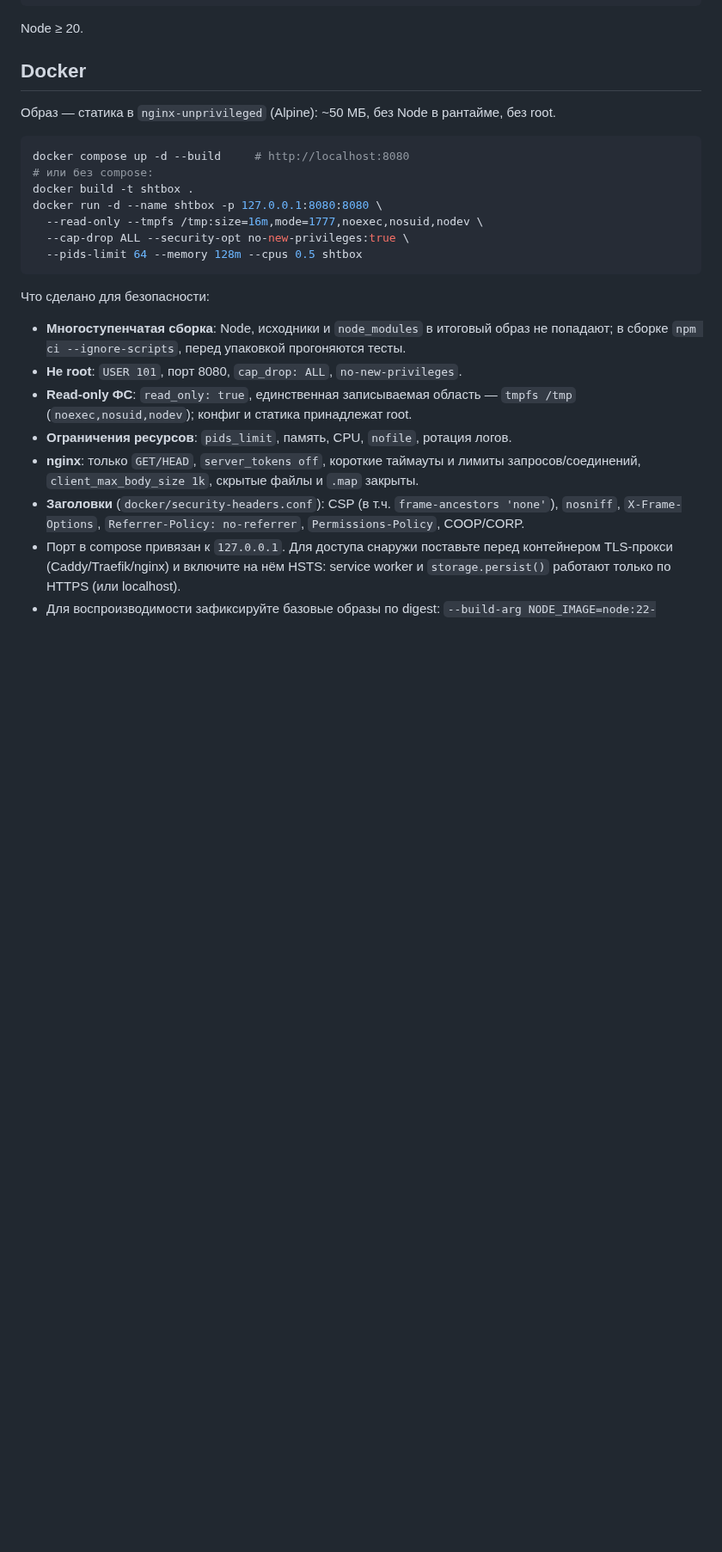
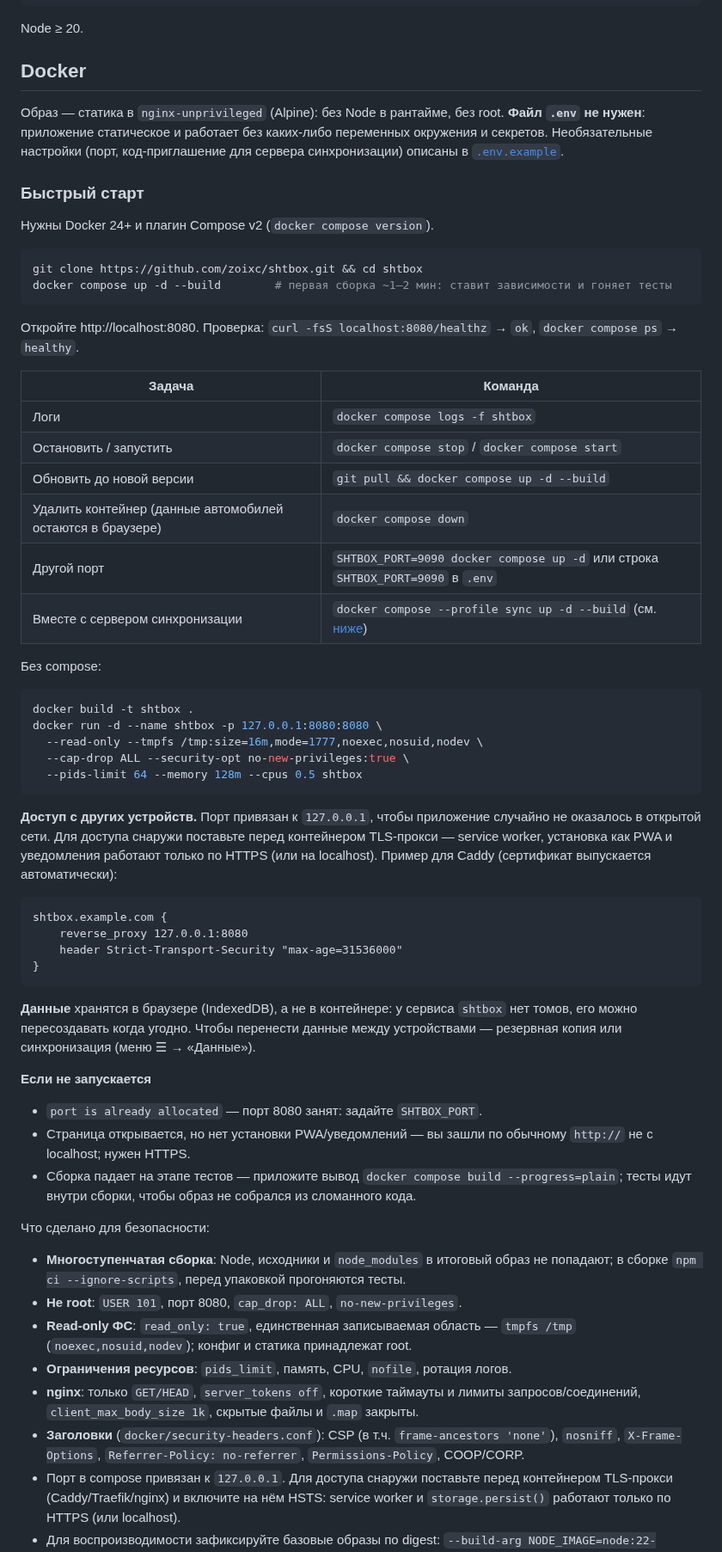
Before and after one commit to zoixc/shtbox, a Markdown page: README.md, the part around one of its changes. Shown at 86% size. GitHub-like rendering; blank space fills up the shorter version.

````diff
--- a/README.md
+++ b/README.md
@@ -42,17 +42,54 @@ Node ≥ 20.
 
 ## Docker
 
-Образ — статика в `nginx-unprivileged` (Alpine): ~50 МБ, без Node в рантайме, без root.
+Образ — статика в `nginx-unprivileged` (Alpine): без Node в рантайме, без root. **Файл `.env` не нужен**: приложение статическое и работает без каких-либо переменных окружения и секретов. Необязательные настройки (порт, код-приглашение для сервера синхронизации) описаны в [`.env.example`](.env.example).
+
+### Быстрый старт
+
+Нужны Docker 24+ и плагин Compose v2 (`docker compose version`).
 
 ```bash
-docker compose up -d --build     # http://localhost:8080
-# или без compose:
+git clone https://github.com/zoixc/shtbox.git && cd shtbox
+docker compose up -d --build        # первая сборка ~1–2 мин: ставит зависимости и гоняет тесты
+```
+
+Откройте http://localhost:8080. Проверка: `curl -fsS localhost:8080/healthz` → `ok`, `docker compose ps` → `healthy`.
+
+| Задача | Команда |
+| --- | --- |
+| Логи | `docker compose logs -f shtbox` |
+| Остановить / запустить | `docker compose stop` / `docker compose start` |
+| Обновить до новой версии | `git pull && docker compose up -d --build` |
+| Удалить контейнер (данные автомобилей остаются в браузере) | `docker compose down` |
+| Другой порт | `SHTBOX_PORT=9090 docker compose up -d` или строка `SHTBOX_PORT=9090` в `.env` |
+| Вместе с сервером синхронизации | `docker compose --profile sync up -d --build` (см. [ниже](#синхронизация-и-шифрование)) |
+
+Без compose:
+
+```bash
 docker build -t shtbox .
 docker run -d --name shtbox -p 127.0.0.1:8080:8080 \
   --read-only --tmpfs /tmp:size=16m,mode=1777,noexec,nosuid,nodev \
   --cap-drop ALL --security-opt no-new-privileges:true \
   --pids-limit 64 --memory 128m --cpus 0.5 shtbox
 ```
+
+**Доступ с других устройств.** Порт привязан к `127.0.0.1`, чтобы приложение случайно не оказалось в открытой сети. Для доступа снаружи поставьте перед контейнером TLS-прокси — service worker, установка как PWA и уведомления работают только по HTTPS (или на localhost). Пример для Caddy (сертификат выпускается автоматически):
+
+```
+shtbox.example.com {
+    reverse_proxy 127.0.0.1:8080
+    header Strict-Transport-Security "max-age=31536000"
+}
+```
+
+**Данные** хранятся в браузере (IndexedDB), а не в контейнере: у сервиса `shtbox` нет томов, его можно пересоздавать когда угодно. Чтобы перенести данные между устройствами — резервная копия или синхронизация (меню ☰ → «Данные»).
+
+**Если не запускается**
+
+- `port is already allocated` — порт 8080 занят: задайте `SHTBOX_PORT`.
+- Страница открывается, но нет установки PWA/уведомлений — вы зашли по обычному `http://` не с localhost; нужен HTTPS.
+- Сборка падает на этапе тестов — приложите вывод `docker compose build --progress=plain`; тесты идут внутри сборки, чтобы образ не собрался из сломанного кода.
 
 Что сделано для безопасности:
 
````
Also changed, not shown: other parts of README.md (+1 -3 lines), docs/screenshots/01-overview.jpg, docs/screenshots/02-zone.jpg, docs/screenshots/03-maintenance-units.jpg, docs/screenshots/04-journal-open-doors.jpg, 5 other files.
